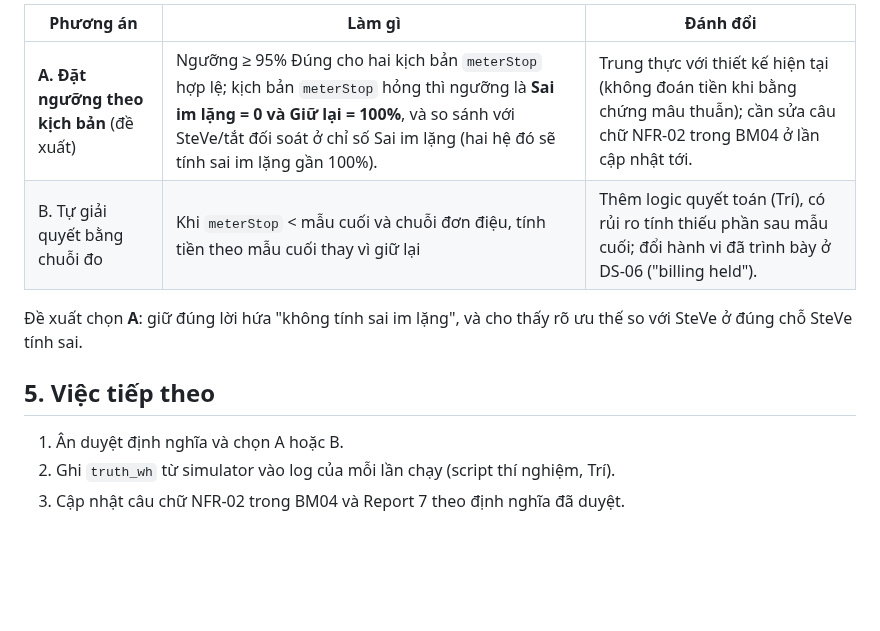
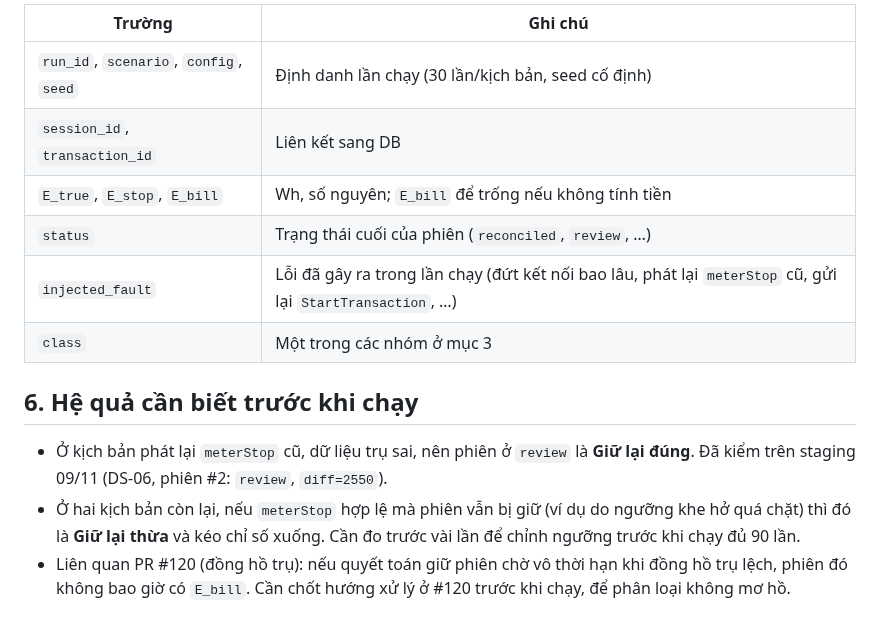
Before and after one commit to PowerMeApp/powerme, a Markdown page: docs/NFR-02-CHI-SO-DOI-SOAT.md, the part around one of its changes. GitHub-like rendering; blank space fills up the shorter version.

```diff
--- a/docs/NFR-02-CHI-SO-DOI-SOAT.md
+++ b/docs/NFR-02-CHI-SO-DOI-SOAT.md
@@ -48,13 +53,15 @@ Với code hiện tại, kịch bản phát lại `meterStop` cũ kết thúc
 
-| Phương án | Làm gì | Đánh đổi |
-|---|---|---|
-| **A. Đặt ngưỡng theo kịch bản** (đề xuất) | Ngưỡng ≥ 95% Đúng cho hai kịch bản `meterStop` hợp lệ; kịch bản `meterStop` hỏng thì ngưỡng là **Sai im lặng = 0 và Giữ lại = 100%**, và so sánh với SteVe/tắt đối soát ở chỉ số Sai im lặng (hai hệ đó sẽ tính sai im lặng gần 100%). | Trung thực với thiết kế hiện tại (không đoán tiền khi bằng chứng mâu thuẫn); cần sửa câu chữ NFR-02 trong BM04 ở lần cập nhật tới. |
-| B. Tự giải quyết bằng chuỗi đo | Khi `meterStop` < mẫu cuối và chuỗi đơn điệu, tính tiền theo mẫu cuối thay vì giữ lại | Thêm logic quyết toán (Trí), có rủi ro tính thiếu phần sau mẫu cuối; đổi hành vi đã trình bày ở DS-06 ("billing held"). |
+| Trường | Ghi chú |
+|---|---|
+| `run_id`, `scenario`, `config`, `seed` | Định danh lần chạy (30 lần/kịch bản, seed cố định) |
+| `session_id`, `transaction_id` | Liên kết sang DB |
+| `E_true`, `E_stop`, `E_bill` | Wh, số nguyên; `E_bill` để trống nếu không tính tiền |
+| `status` | Trạng thái cuối của phiên (`reconciled`, `review`, …) |
+| `injected_fault` | Lỗi đã gây ra trong lần chạy (đứt kết nối bao lâu, phát lại `meterStop` cũ, gửi lại `StartTransaction`, …) |
+| `class` | Một trong các nhóm ở mục 3 |
 
-Đề xuất chọn **A**: giữ đúng lời hứa "không tính sai im lặng", và cho thấy rõ ưu thế so với SteVe ở đúng chỗ SteVe tính sai.
+## 6. Hệ quả cần biết trước khi chạy
 
-## 5. Việc tiếp theo
-
-1. Ân duyệt định nghĩa và chọn A hoặc B.
-2. Ghi `truth_wh` từ simulator vào log của mỗi lần chạy (script thí nghiệm, Trí).
-3. Cập nhật câu chữ NFR-02 trong BM04 và Report 7 theo định nghĩa đã duyệt.
+- Ở kịch bản phát lại `meterStop` cũ, dữ liệu trụ sai, nên phiên ở `review` là **Giữ lại đúng**. Đã kiểm trên staging 09/11 (DS-06, phiên #2: `review`, `diff=2550`).
+- Ở hai kịch bản còn lại, nếu `meterStop` hợp lệ mà phiên vẫn bị giữ (ví dụ do ngưỡng khe hở quá chặt) thì đó là **Giữ lại thừa** và kéo chỉ số xuống. Cần đo trước vài lần để chỉnh ngưỡng trước khi chạy đủ 90 lần.
+- Liên quan PR #120 (đồng hồ trụ): nếu quyết toán giữ phiên chờ vô thời hạn khi đồng hồ trụ lệch, phiên đó không bao giờ có `E_bill`. Cần chốt hướng xử lý ở #120 trước khi chạy, để phân loại không mơ hồ.
```
Also changed, not shown: other parts of docs/NFR-02-CHI-SO-DOI-SOAT.md (+33 -28 lines).
